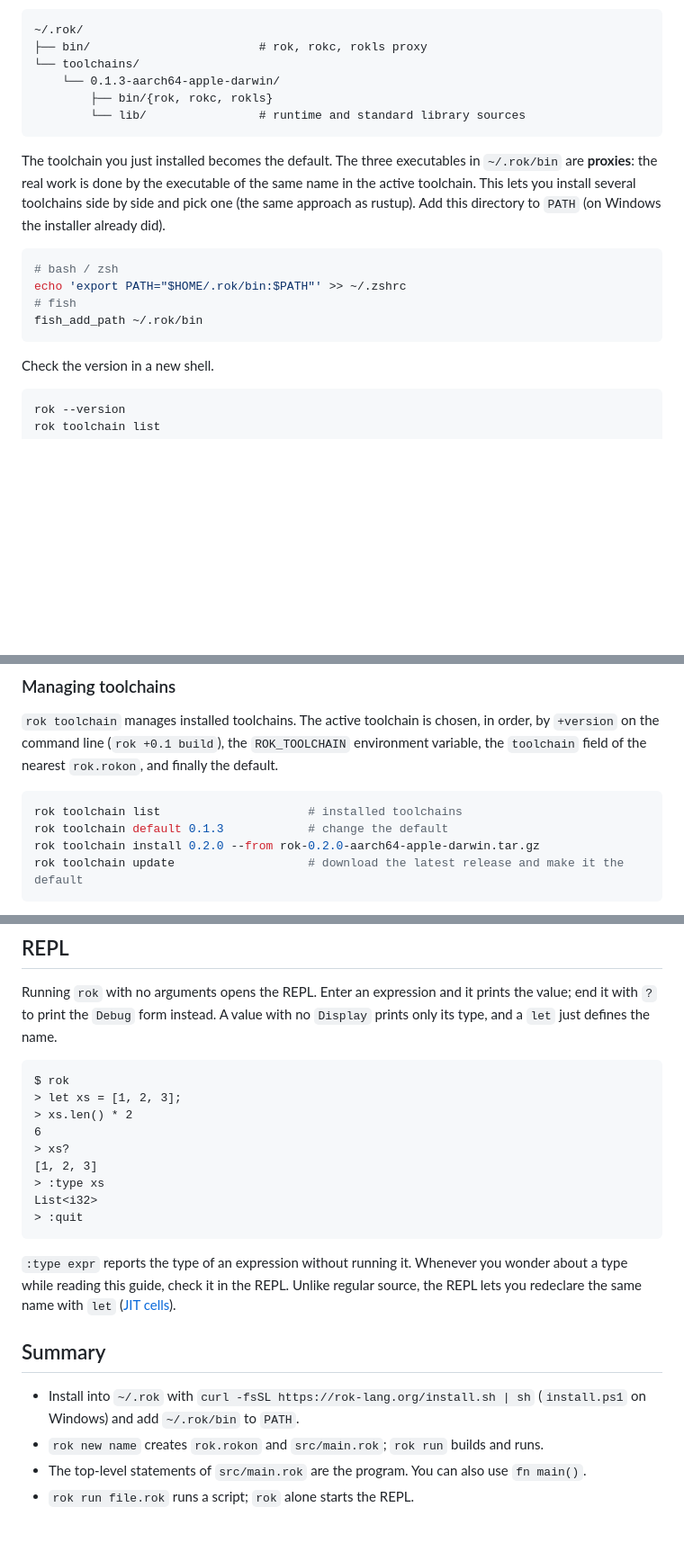
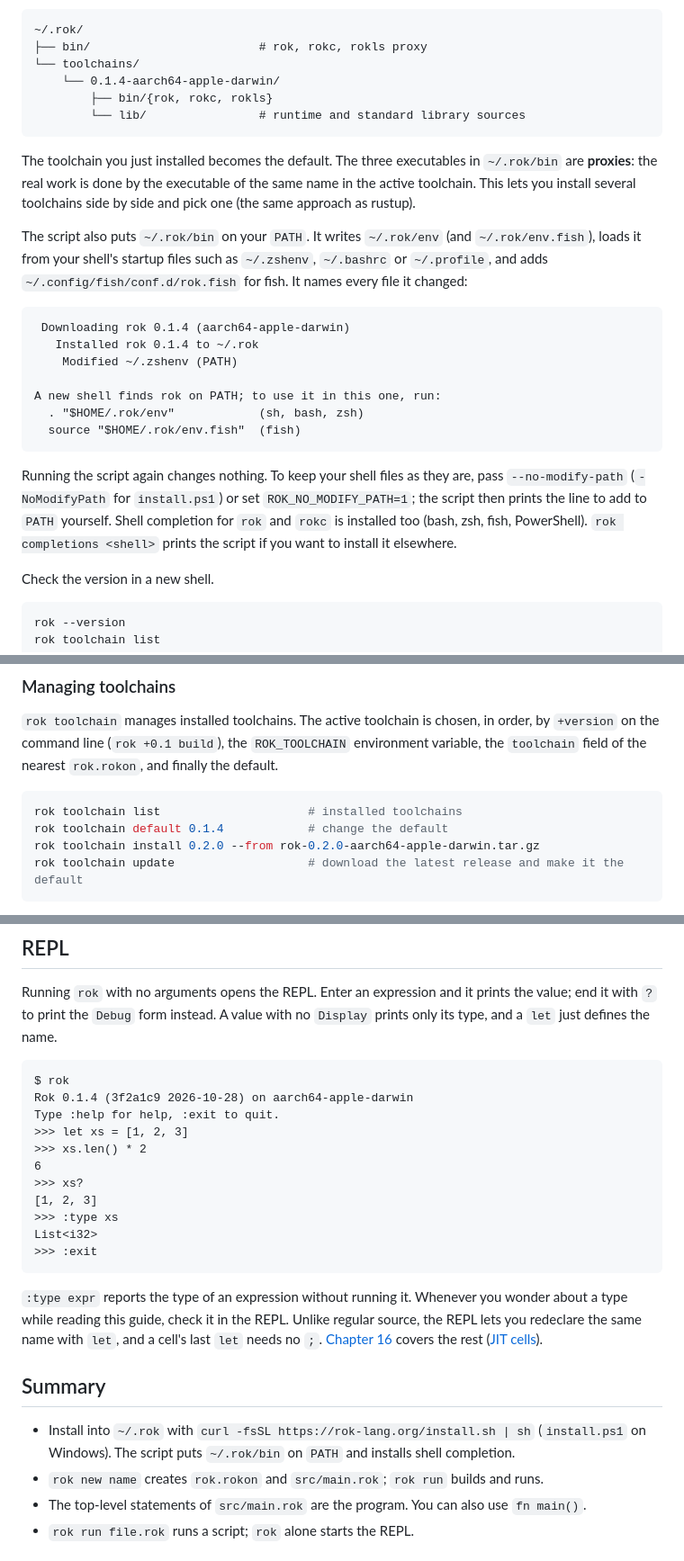
Before and after one commit to rok-lang/rok-lang.org, a Markdown page: docs/learn/01-getting-started.md, 3 parts joined by grey strips. Shown at 90% size. Rendered like a GitHub page; blank space fills up the shorter version.

````diff
--- a/docs/learn/01-getting-started.md
+++ b/docs/learn/01-getting-started.md
@@ -36,19 +36,26 @@ You can change the install location with the `ROK_HOME` environment variable (de
 ~/.rok/
 ├── bin/                        # rok, rokc, rokls proxy
 └── toolchains/
-    └── 0.1.3-aarch64-apple-darwin/
+    └── 0.1.4-aarch64-apple-darwin/
         ├── bin/{rok, rokc, rokls}
         └── lib/                # runtime and standard library sources
 ```
 
-The toolchain you just installed becomes the default. The three executables in `~/.rok/bin` are **proxies**: the real work is done by the executable of the same name in the active toolchain. This lets you install several toolchains side by side and pick one (the same approach as rustup). Add this directory to `PATH` (on Windows the installer already did).
+The toolchain you just installed becomes the default. The three executables in `~/.rok/bin` are **proxies**: the real work is done by the executable of the same name in the active toolchain. This lets you install several toolchains side by side and pick one (the same approach as rustup).
 
-```bash
-# bash / zsh
-echo 'export PATH="$HOME/.rok/bin:$PATH"' >> ~/.zshrc
-# fish
-fish_add_path ~/.rok/bin
+The script also puts `~/.rok/bin` on your `PATH`. It writes `~/.rok/env` (and `~/.rok/env.fish`), loads it from your shell's startup files such as `~/.zshenv`, `~/.bashrc` or `~/.profile`, and adds `~/.config/fish/conf.d/rok.fish` for fish. It names every file it changed:
+
+```text
+ Downloading rok 0.1.4 (aarch64-apple-darwin)
+   Installed rok 0.1.4 to ~/.rok
+    Modified ~/.zshenv (PATH)
+
+A new shell finds rok on PATH; to use it in this one, run:
+  . "$HOME/.rok/env"            (sh, bash, zsh)
+  source "$HOME/.rok/env.fish"  (fish)
 ```
+
+Running the script again changes nothing. To keep your shell files as they are, pass `--no-modify-path` (`-NoModifyPath` for `install.ps1`) or set `ROK_NO_MODIFY_PATH=1`; the script then prints the line to add to `PATH` yourself. Shell completion for `rok` and `rokc` is installed too (bash, zsh, fish, PowerShell). `rok completions <shell>` prints the script if you want to install it elsewhere.
 
 Check the version in a new shell.
 
@@ -71,7 +78,7 @@ Three executables are installed.
 
 ```bash
 rok toolchain list                     # installed toolchains
-rok toolchain default 0.1.3            # change the default
+rok toolchain default 0.1.4            # change the default
 rok toolchain install 0.2.0 --from rok-0.2.0-aarch64-apple-darwin.tar.gz
 rok toolchain update                   # download the latest release and make it the default
 ```
@@ -207,21 +214,23 @@ Running `rok` with no arguments opens the REPL. Enter an expression and it print
 
 ```text
 $ rok
-> let xs = [1, 2, 3];
-> xs.len() * 2
+Rok 0.1.4 (3f2a1c9 2026-10-28) on aarch64-apple-darwin
+Type :help for help, :exit to quit.
+>>> let xs = [1, 2, 3]
+>>> xs.len() * 2
 6
-> xs?
+>>> xs?
 [1, 2, 3]
-> :type xs
+>>> :type xs
 List<i32>
-> :quit
+>>> :exit
 ```
 
-`:type expr` reports the type of an expression without running it. Whenever you wonder about a type while reading this guide, check it in the REPL. Unlike regular source, the REPL lets you redeclare the same name with `let` ([JIT cells](../spec/refs-lang/009-tools/907-jit-cells.html)).
+`:type expr` reports the type of an expression without running it. Whenever you wonder about a type while reading this guide, check it in the REPL. Unlike regular source, the REPL lets you redeclare the same name with `let`, and a cell's last `let` needs no `;`. [Chapter 16](16-tools.html#repl-and-jupyter) covers the rest ([JIT cells](../spec/refs-lang/009-tools/907-jit-cells.html)).
 
 ## Summary
 
-- Install into `~/.rok` with `curl -fsSL https://rok-lang.org/install.sh | sh` (`install.ps1` on Windows) and add `~/.rok/bin` to `PATH`.
+- Install into `~/.rok` with `curl -fsSL https://rok-lang.org/install.sh | sh` (`install.ps1` on Windows). The script puts `~/.rok/bin` on `PATH` and installs shell completion.
 - `rok new name` creates `rok.rokon` and `src/main.rok`; `rok run` builds and runs.
 - The top-level statements of `src/main.rok` are the program. You can also use `fn main()`.
 - `rok run file.rok` runs a script; `rok` alone starts the REPL.
````
Also changed, not shown: docs/learn/03-functions.md (+2 -0 lines), docs/learn/16-tools.md (+61 -18 lines).
